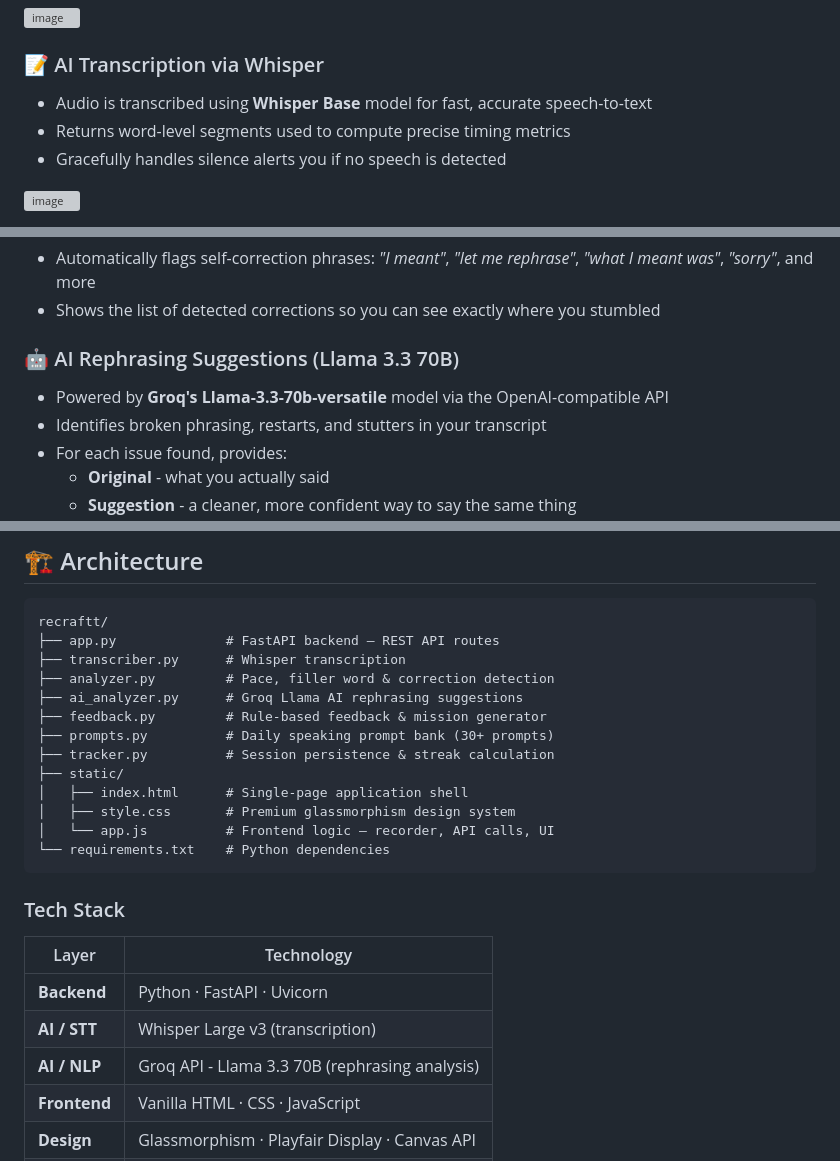
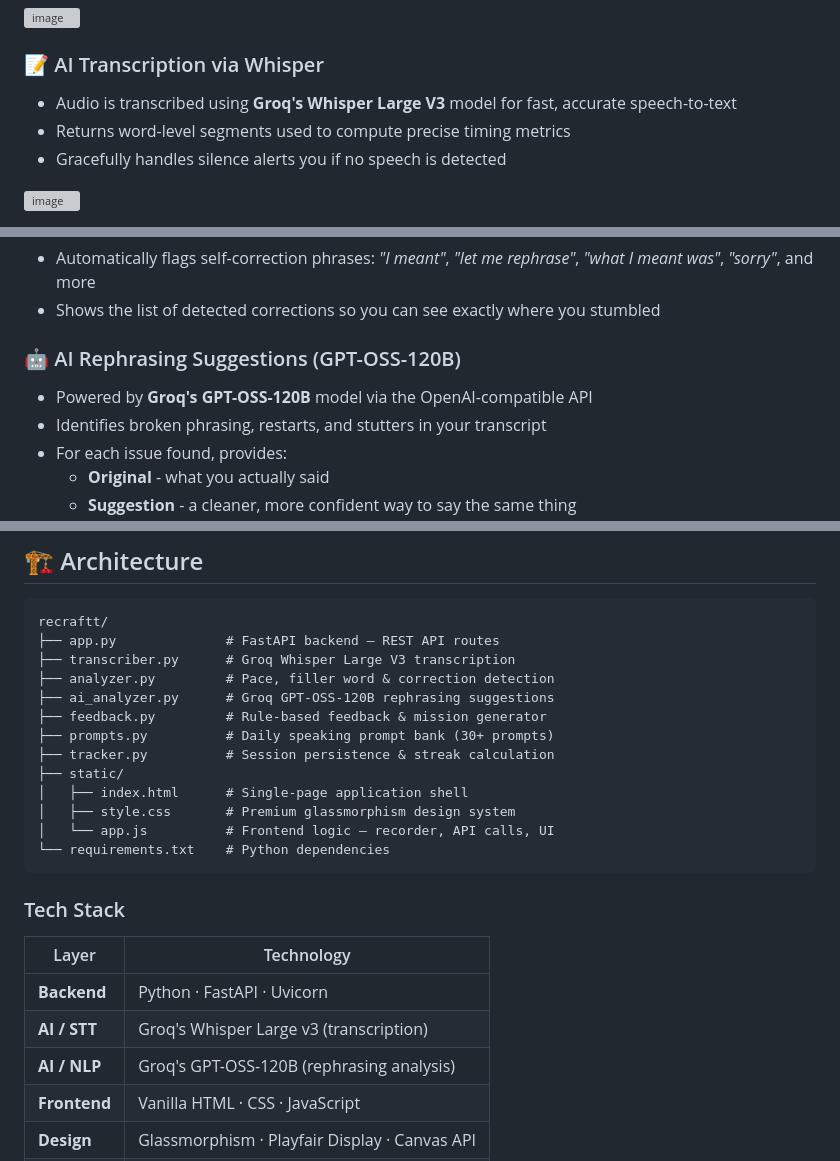
Before and after one commit to SriHariHaran-T/recraftt, a Markdown page: README.md, 3 parts joined by grey strips. GitHub-like rendering; grey boxes are pictures that could not be loaded.

Commit message:
Update AI model references in README
Updated the AI models mentioned in the README to reflect the use of Groq's Whisper Large V3 and GPT-OSS-120B instead of Whisper Base and Llama 3.3 70B.

````diff
--- a/README.md
+++ b/README.md
@@ -17,7 +17,7 @@ recraftt. records your voice, transcribes it in the cloud, and delivers instant,
 <img width="1894" height="974" alt="image" src="https://github.com/user-attachments/assets/e9d932fd-8038-45dc-83cd-9d308d3ddb7d" />
 
 ### 📝 AI Transcription via Whisper
-- Audio is transcribed using **Whisper Base** model for fast, accurate speech-to-text
+- Audio is transcribed using **Groq's Whisper Large V3** model for fast, accurate speech-to-text
 - Returns word-level segments used to compute precise timing metrics
 - Gracefully handles silence alerts you if no speech is detected
 
@@ -45,8 +45,8 @@ After every session, you get an instant breakdown:
 - Automatically flags self-correction phrases: *"I meant"*, *"let me rephrase"*, *"what I meant was"*, *"sorry"*, and more
 - Shows the list of detected corrections so you can see exactly where you stumbled
 
-### 🤖 AI Rephrasing Suggestions (Llama 3.3 70B)
-- Powered by **Groq's Llama-3.3-70b-versatile** model via the OpenAI-compatible API
+### 🤖 AI Rephrasing Suggestions (GPT-OSS-120B)
+- Powered by **Groq's GPT-OSS-120B** model via the OpenAI-compatible API
 - Identifies broken phrasing, restarts, and stutters in your transcript
 - For each issue found, provides:
   - **Original** - what you actually said
@@ -85,9 +85,9 @@ After every session, you get an instant breakdown:
 ```
 recraftt/
 ├── app.py              # FastAPI backend — REST API routes
-├── transcriber.py      # Whisper transcription
+├── transcriber.py      # Groq Whisper Large V3 transcription
 ├── analyzer.py         # Pace, filler word & correction detection
-├── ai_analyzer.py      # Groq Llama AI rephrasing suggestions
+├── ai_analyzer.py      # Groq GPT-OSS-120B rephrasing suggestions
 ├── feedback.py         # Rule-based feedback & mission generator
 ├── prompts.py          # Daily speaking prompt bank (30+ prompts)
 ├── tracker.py          # Session persistence & streak calculation
@@ -103,8 +103,8 @@ recraftt/
 | Layer | Technology |
 |---|---|
 | **Backend** | Python · FastAPI · Uvicorn |
-| **AI / STT** | Whisper Large v3 (transcription) |
-| **AI / NLP** | Groq API - Llama 3.3 70B (rephrasing analysis) |
+| **AI / STT** | Groq's Whisper Large v3 (transcription) |
+| **AI / NLP** | Groq's GPT-OSS-120B (rephrasing analysis) |
 | **Frontend** | Vanilla HTML · CSS · JavaScript |
 | **Design** | Glassmorphism · Playfair Display · Canvas API |
 | **Storage** | Supabase database |
````
